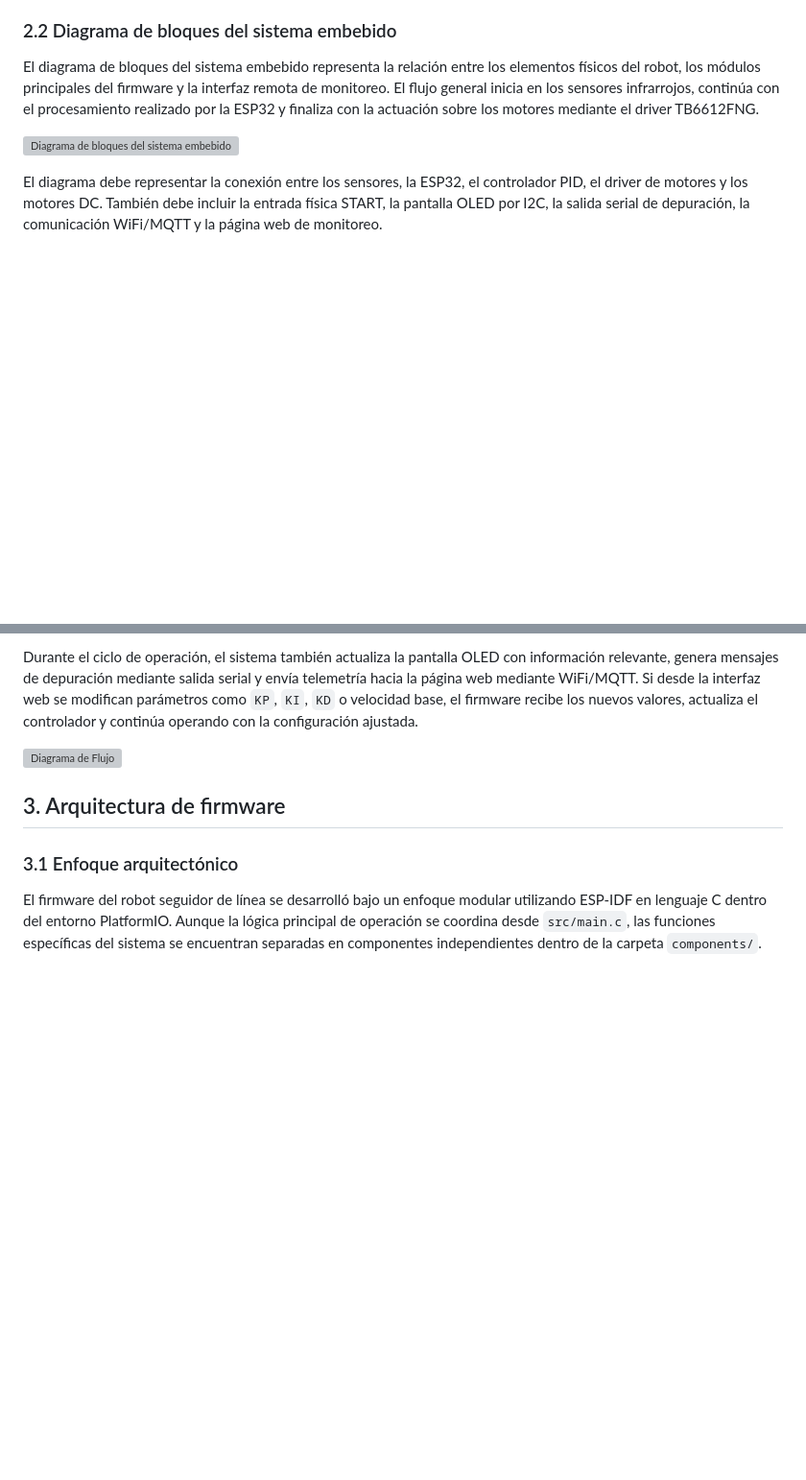
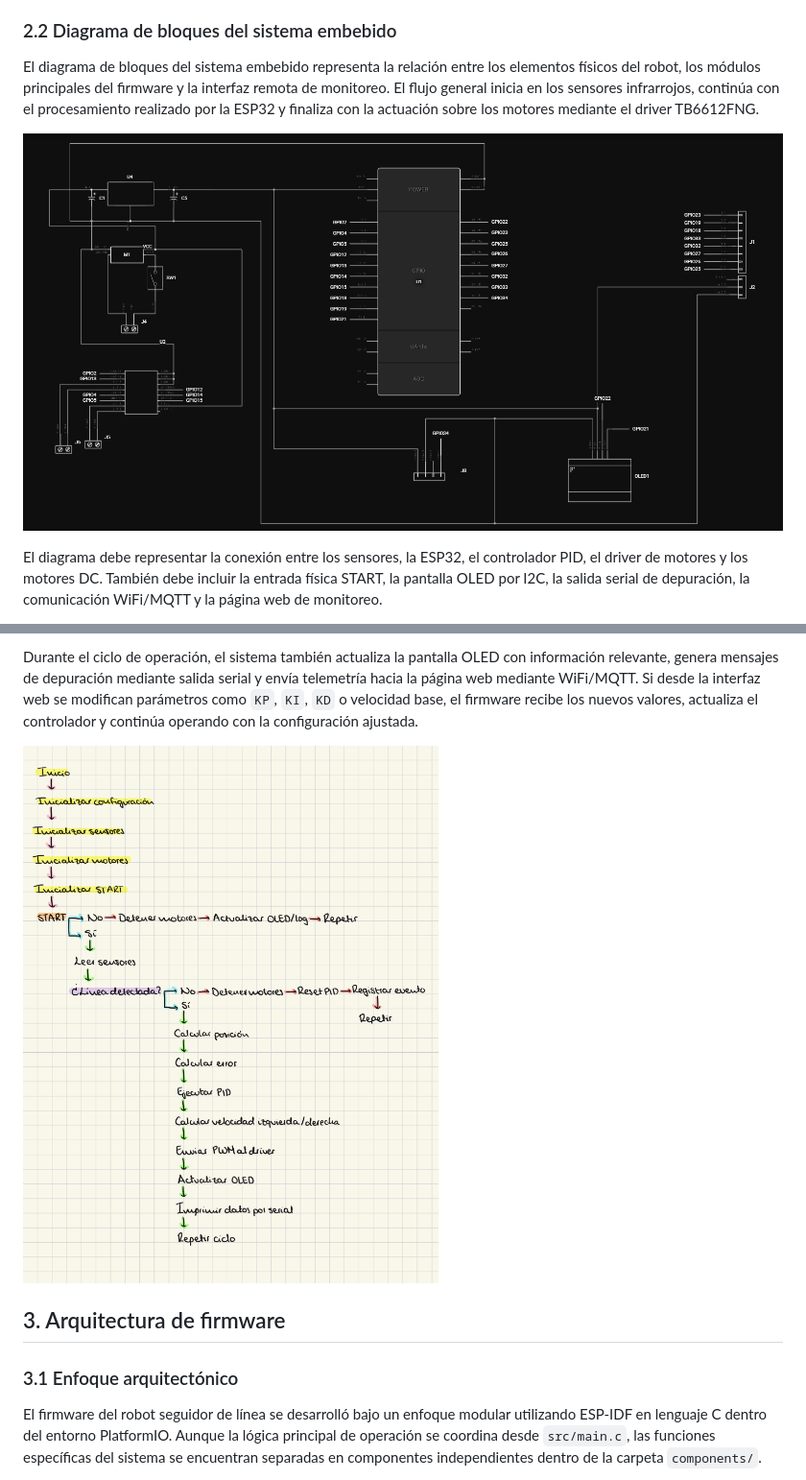
Before and after one commit to angelasanarc/Proyecto-SE-2026, a Markdown page: docs/EmbeddedFirmwareDesign.md, 2 parts joined by grey strips. Shown at 96% size. Rendered like a GitHub page; blank space fills up the shorter version; grey boxes are pictures that could not be loaded.

Commit message:
Implementacion imagenes

```diff
--- a/docs/EmbeddedFirmwareDesign.md
+++ b/docs/EmbeddedFirmwareDesign.md
@@ -54,7 +54,7 @@ La estrategia de seguridad principal consiste en detener los motores cuando no s
 
 El diagrama de bloques del sistema embebido representa la relación entre los elementos físicos del robot, los módulos principales del firmware y la interfaz remota de monitoreo. El flujo general inicia en los sensores infrarrojos, continúa con el procesamiento realizado por la ESP32 y finaliza con la actuación sobre los motores mediante el driver TB6612FNG.
 
-![Diagrama de bloques del sistema embebido](assets/img/Esquematico.png)
+![Diagrama de bloques del sistema embebido](../assets/img/Esquematico.png)
 
 El diagrama debe representar la conexión entre los sensores, la ESP32, el controlador PID, el driver de motores y los motores DC. También debe incluir la entrada física START, la pantalla OLED por I2C, la salida serial de depuración, la comunicación WiFi/MQTT y la página web de monitoreo.
 
@@ -96,7 +96,7 @@ La corrección calculada se combina con la velocidad base configurada para deter
 
 Durante el ciclo de operación, el sistema también actualiza la pantalla OLED con información relevante, genera mensajes de depuración mediante salida serial y envía telemetría hacia la página web mediante WiFi/MQTT. Si desde la interfaz web se modifican parámetros como `KP`, `KI`, `KD` o velocidad base, el firmware recibe los nuevos valores, actualiza el controlador y continúa operando con la configuración ajustada.
 
-![Diagrama de Flujo](...assets/img/FlujoFirmware.png)
+![Diagrama de Flujo](../assets/img/FlujoFirmware.png)
 
 ## 3. Arquitectura de firmware
 
```
Also changed, not shown: other parts of docs/EmbeddedFirmwareDesign.md (+1 -1 lines).
